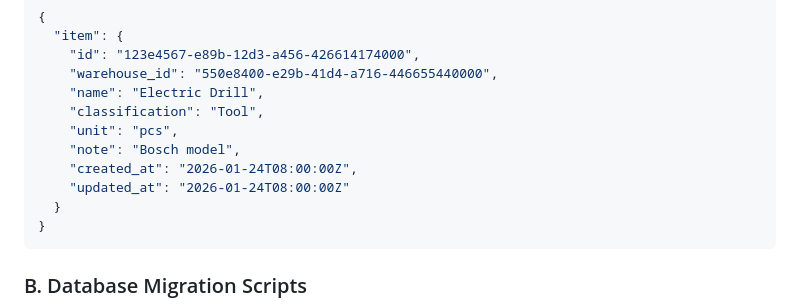
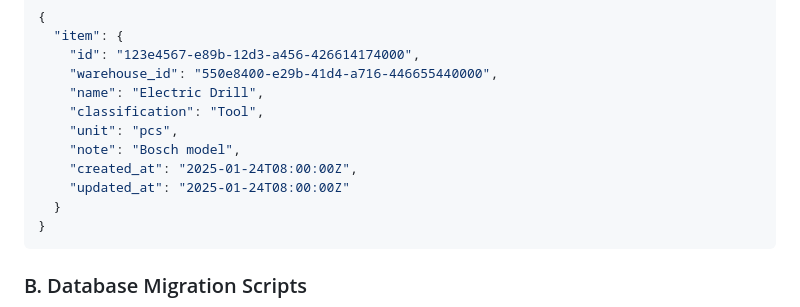
Before and after one commit to sixtusVI/warehouse-app, a Markdown page: DATABASE_INTEGRATION_SPEC.md, the part around the change. GitHub-like rendering.

Commit message:
Fix date consistency in API example
Co-authored-by: sixtusVI <81679315+sixtusVI@users.noreply.github.com>

````diff
--- a/DATABASE_INTEGRATION_SPEC.md
+++ b/DATABASE_INTEGRATION_SPEC.md
@@ -834,8 +834,8 @@ Response:
     "classification": "Tool",
     "unit": "pcs",
     "note": "Bosch model",
-    "created_at": "2026-01-24T08:00:00Z",
-    "updated_at": "2026-01-24T08:00:00Z"
+    "created_at": "2025-01-24T08:00:00Z",
+    "updated_at": "2025-01-24T08:00:00Z"
   }
 }
 ```
````
